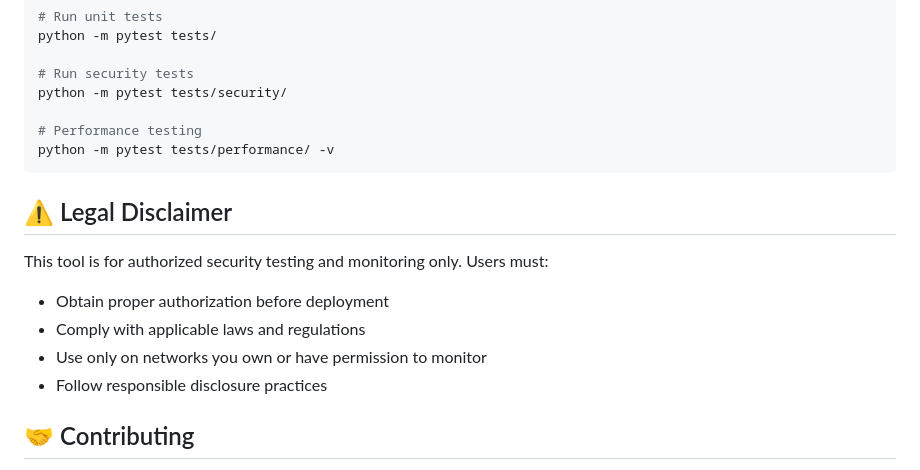
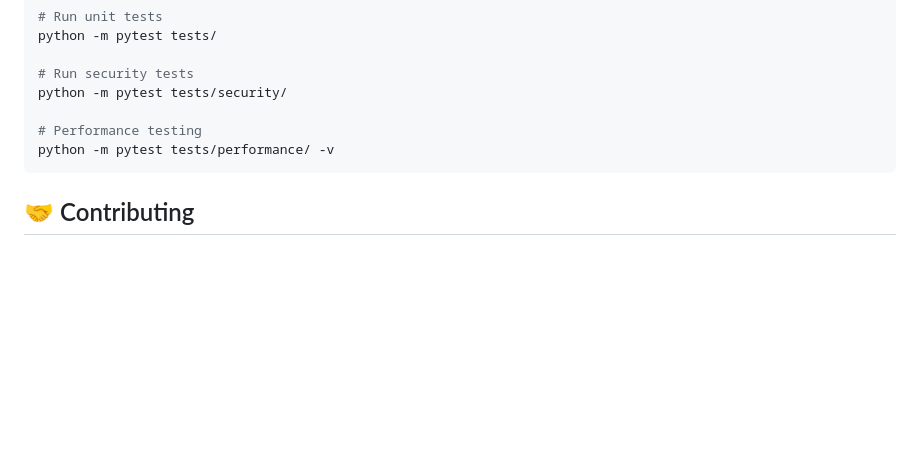
Before and after one commit to atul219/NetworkSecurity, a Markdown page: README.md, the part around the change. Rendered like a GitHub page; blank space fills up the shorter version.

````diff
--- a/README.md
+++ b/README.md
@@ -233,14 +233,6 @@ python -m pytest tests/security/
 python -m pytest tests/performance/ -v
 ```
 
-## ⚠️ Legal Disclaimer
-
-This tool is for authorized security testing and monitoring only. Users must:
-- Obtain proper authorization before deployment
-- Comply with applicable laws and regulations
-- Use only on networks you own or have permission to monitor
-- Follow responsible disclosure practices
-
 ## 🤝 Contributing
 
 1. Fork the repository
````
